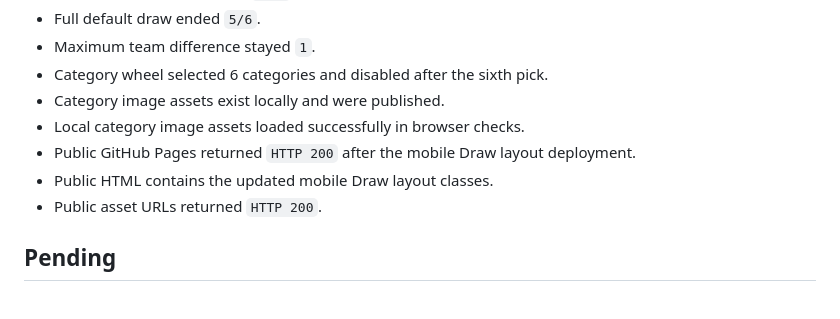
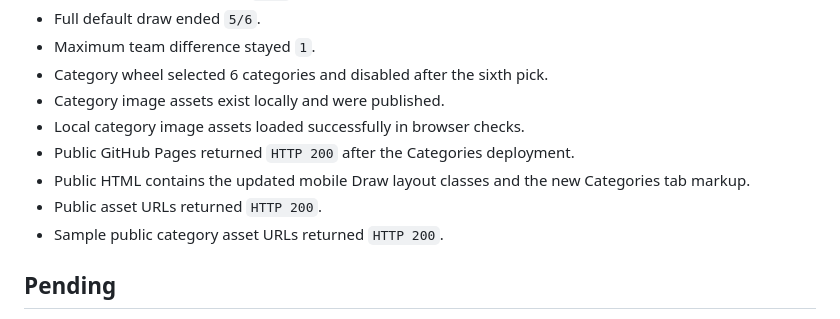
Before and after one commit to Ahmad9077/TeamMixer, a Markdown page: PROJECT_STATUS.md, the part around the change. GitHub-like rendering.

Commit message:
Update category deployment status

```diff
--- a/PROJECT_STATUS.md
+++ b/PROJECT_STATUS.md
@@ -72,9 +72,10 @@ Recent local checks confirmed:
 - Category wheel selected 6 categories and disabled after the sixth pick.
 - Category image assets exist locally and were published.
 - Local category image assets loaded successfully in browser checks.
-- Public GitHub Pages returned `HTTP 200` after the mobile Draw layout deployment.
-- Public HTML contains the updated mobile Draw layout classes.
+- Public GitHub Pages returned `HTTP 200` after the Categories deployment.
+- Public HTML contains the updated mobile Draw layout classes and the new Categories tab markup.
 - Public asset URLs returned `HTTP 200`.
+- Sample public category asset URLs returned `HTTP 200`.
 
 ## Pending
 
```
